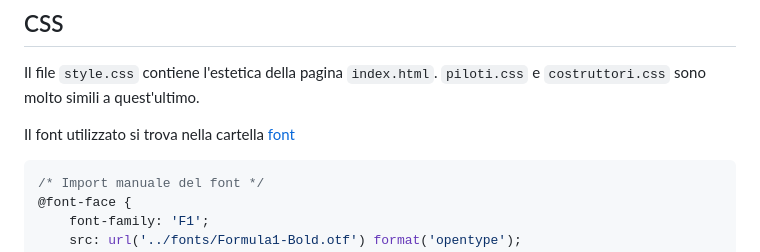
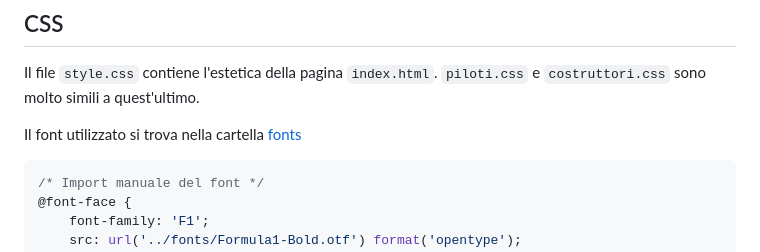
Before and after one commit to CrashWho/crashwho.github.io, a Markdown page: README.md, the part around the change. GitHub-like rendering.

````diff
--- a/README.md
+++ b/README.md
@@ -131,7 +131,7 @@ si trova una tabella.
 Il file `style.css` contiene l'estetica della pagina `index.html`.
 `piloti.css` e `costruttori.css` sono molto simili a quest'ultimo.
 
-Il font utilizzato si trova nella cartella [font](./fonts/Formula1-Bold.otf)
+Il font utilizzato si trova nella cartella [fonts](./fonts)
 
 ```css
 /* Import manuale del font */
````
